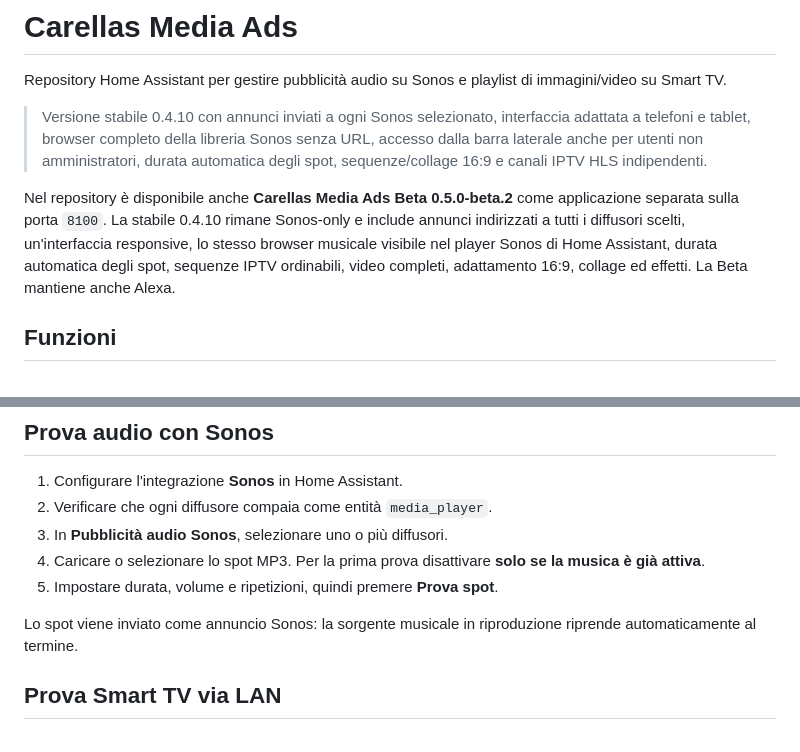
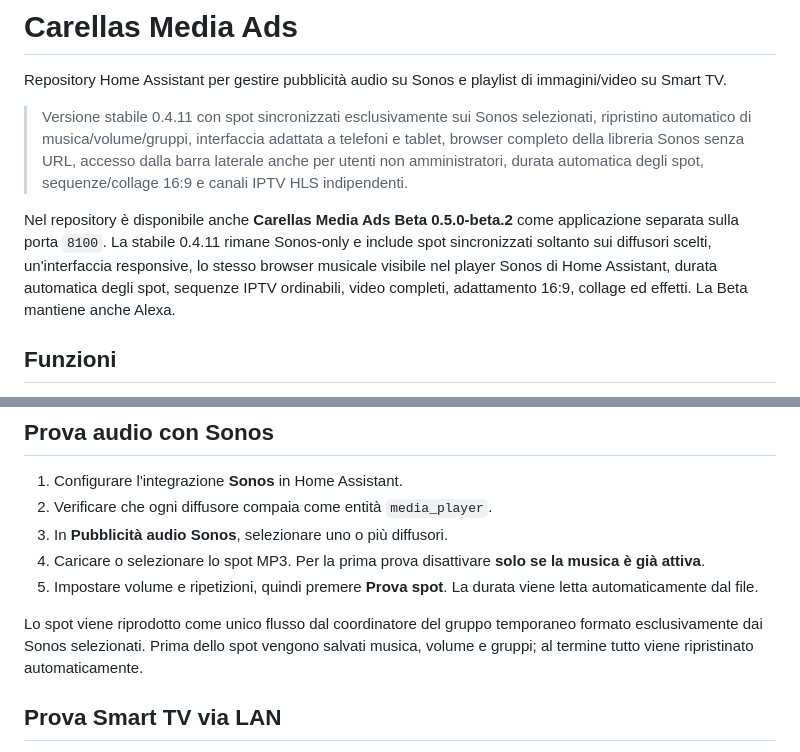
Before and after one commit to EdisonACDC/pubblicit--locali-media-ads, a Markdown page: README.md, 2 parts joined by grey strips. Rendered like a GitHub page.

Commit message:
Documenta Sonos sincronizzato 0.4.11

```diff
--- a/README.md
+++ b/README.md
@@ -2,9 +2,9 @@
 
 Repository Home Assistant per gestire pubblicità audio su Sonos e playlist di immagini/video su Smart TV.
 
-> Versione stabile 0.4.10 con annunci inviati a ogni Sonos selezionato, interfaccia adattata a telefoni e tablet, browser completo della libreria Sonos senza URL, accesso dalla barra laterale anche per utenti non amministratori, durata automatica degli spot, sequenze/collage 16:9 e canali IPTV HLS indipendenti.
+> Versione stabile 0.4.11 con spot sincronizzati esclusivamente sui Sonos selezionati, ripristino automatico di musica/volume/gruppi, interfaccia adattata a telefoni e tablet, browser completo della libreria Sonos senza URL, accesso dalla barra laterale anche per utenti non amministratori, durata automatica degli spot, sequenze/collage 16:9 e canali IPTV HLS indipendenti.
 
-Nel repository è disponibile anche **Carellas Media Ads Beta 0.5.0-beta.2** come applicazione separata sulla porta `8100`. La stabile 0.4.10 rimane Sonos-only e include annunci indirizzati a tutti i diffusori scelti, un'interfaccia responsive, lo stesso browser musicale visibile nel player Sonos di Home Assistant, durata automatica degli spot, sequenze IPTV ordinabili, video completi, adattamento 16:9, collage ed effetti. La Beta mantiene anche Alexa.
+Nel repository è disponibile anche **Carellas Media Ads Beta 0.5.0-beta.2** come applicazione separata sulla porta `8100`. La stabile 0.4.11 rimane Sonos-only e include spot sincronizzati soltanto sui diffusori scelti, un'interfaccia responsive, lo stesso browser musicale visibile nel player Sonos di Home Assistant, durata automatica degli spot, sequenze IPTV ordinabili, video completi, adattamento 16:9, collage ed effetti. La Beta mantiene anche Alexa.
 
 ## Funzioni
 
@@ -39,9 +39,9 @@ La porta `8099` deve essere disponibile soltanto nella rete locale. Non aprirla
 2. Verificare che ogni diffusore compaia come entità `media_player`.
 3. In **Pubblicità audio Sonos**, selezionare uno o più diffusori.
 4. Caricare o selezionare lo spot MP3. Per la prima prova disattivare **solo se la musica è già attiva**.
-5. Impostare durata, volume e ripetizioni, quindi premere **Prova spot**.
+5. Impostare volume e ripetizioni, quindi premere **Prova spot**. La durata viene letta automaticamente dal file.
 
-Lo spot viene inviato come annuncio Sonos: la sorgente musicale in riproduzione riprende automaticamente al termine.
+Lo spot viene riprodotto come unico flusso dal coordinatore del gruppo temporaneo formato esclusivamente dai Sonos selezionati. Prima dello spot vengono salvati musica, volume e gruppi; al termine tutto viene ripristinato automaticamente.
 
 ## Prova Smart TV via LAN
 
```
